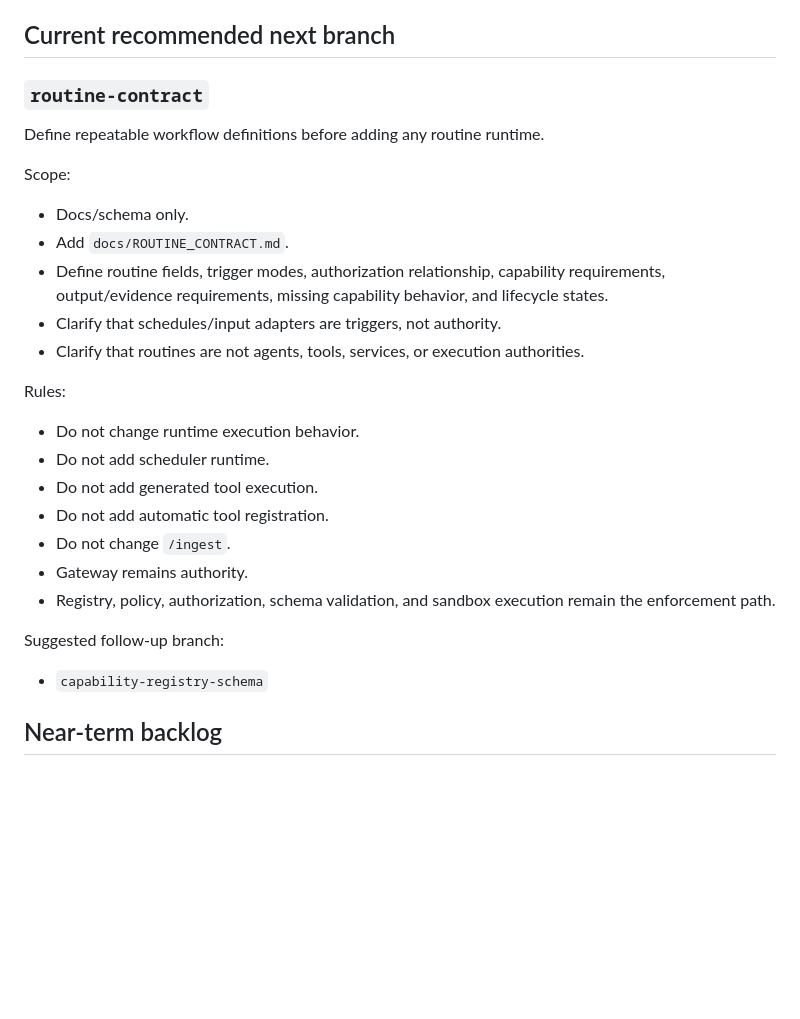
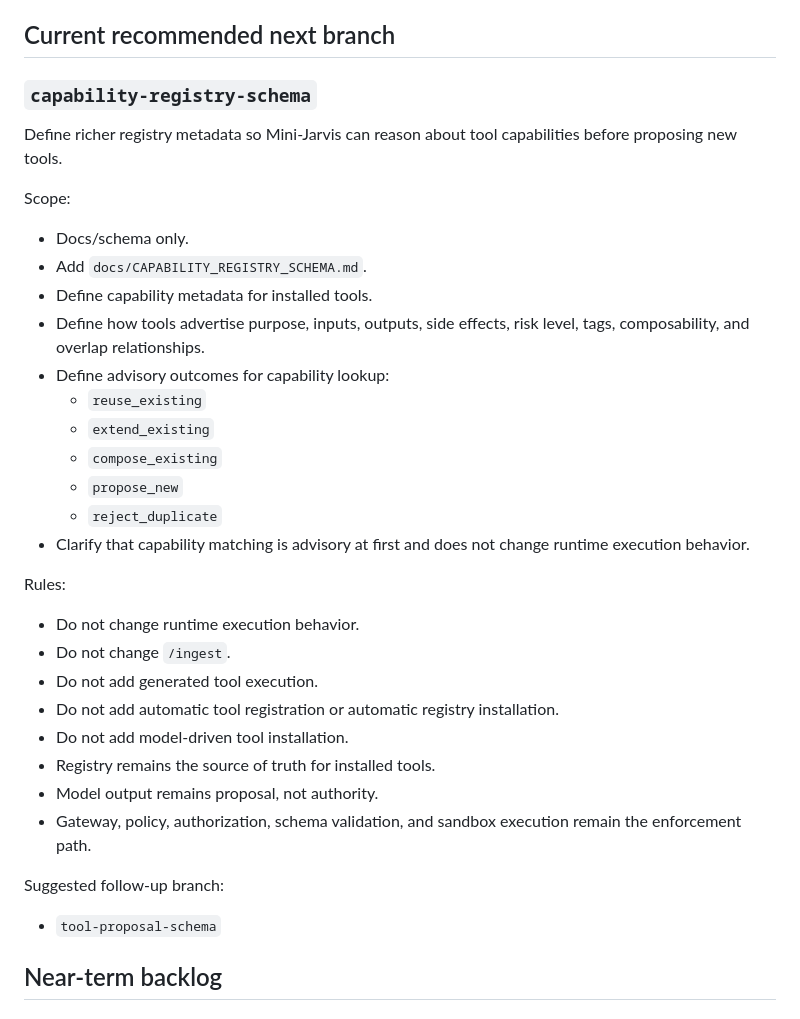
Before and after one commit to 00358706/mini-jarvis, a Markdown page: docs/BACKLOG.md, the part around the change. Drawn GitHub-style; blank space fills up the shorter version.

Commit message:
Add capability registry schema

```diff
--- a/docs/BACKLOG.md
+++ b/docs/BACKLOG.md
@@ -14,28 +14,35 @@ Before implementing anything here, read:
 
 ## Current recommended next branch
 
-### `routine-contract`
+### `capability-registry-schema`
 
-Define repeatable workflow definitions before adding any routine runtime.
+Define richer registry metadata so Mini-Jarvis can reason about tool capabilities before proposing new tools.
 
 Scope:
 - Docs/schema only.
-- Add `docs/ROUTINE_CONTRACT.md`.
-- Define routine fields, trigger modes, authorization relationship, capability requirements, output/evidence requirements, missing capability behavior, and lifecycle states.
-- Clarify that schedules/input adapters are triggers, not authority.
-- Clarify that routines are not agents, tools, services, or execution authorities.
+- Add `docs/CAPABILITY_REGISTRY_SCHEMA.md`.
+- Define capability metadata for installed tools.
+- Define how tools advertise purpose, inputs, outputs, side effects, risk level, tags, composability, and overlap relationships.
+- Define advisory outcomes for capability lookup:
+  - `reuse_existing`
+  - `extend_existing`
+  - `compose_existing`
+  - `propose_new`
+  - `reject_duplicate`
+- Clarify that capability matching is advisory at first and does not change runtime execution behavior.
 
 Rules:
 - Do not change runtime execution behavior.
-- Do not add scheduler runtime.
+- Do not change `/ingest`.
 - Do not add generated tool execution.
-- Do not add automatic tool registration.
-- Do not change `/ingest`.
-- Gateway remains authority.
-- Registry, policy, authorization, schema validation, and sandbox execution remain the enforcement path.
+- Do not add automatic tool registration or automatic registry installation.
+- Do not add model-driven tool installation.
+- Registry remains the source of truth for installed tools.
+- Model output remains proposal, not authority.
+- Gateway, policy, authorization, schema validation, and sandbox execution remain the enforcement path.
 
 Suggested follow-up branch:
-- `capability-registry-schema`
+- `tool-proposal-schema`
 
 ## Near-term backlog
 
```
Also changed, not shown: docs/CAPABILITY_REGISTRY_SCHEMA.md (added, +141 -0 lines), docs/CURRENT_STATE.md (+1 -0 lines).
